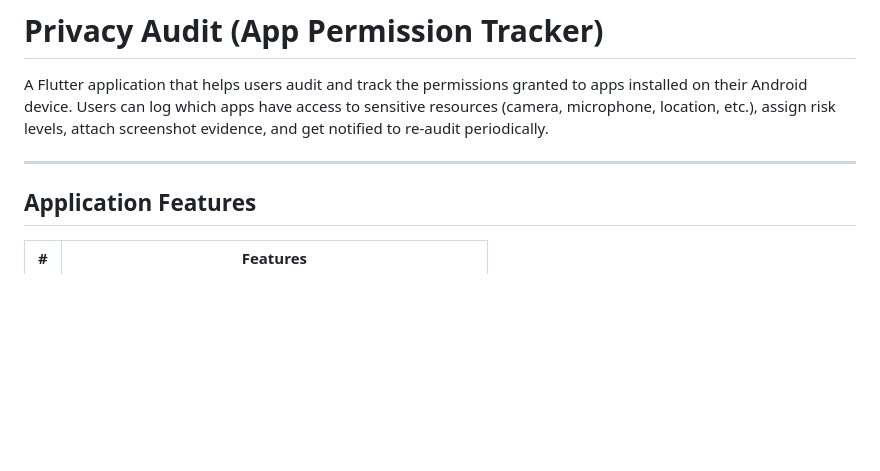
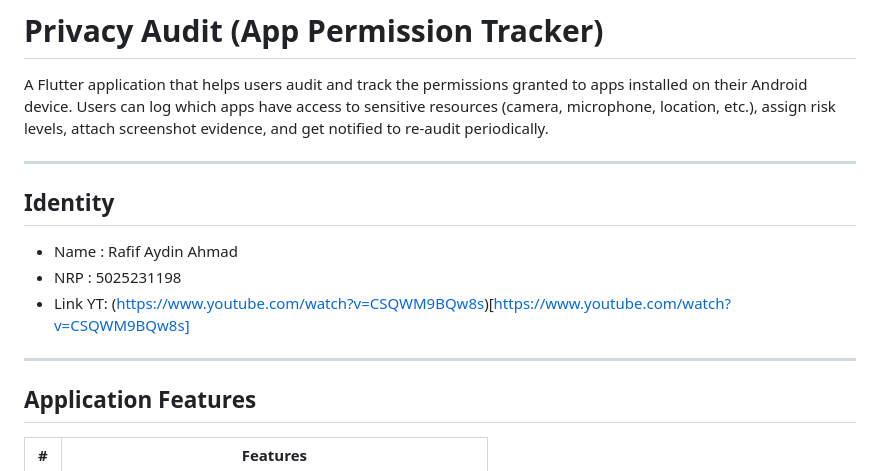
Before and after one commit to MrWhok/Privacy-Audit, a Markdown page: README.md, the part around one of its changes. GitHub-like rendering; blank space fills up the shorter version.

```diff
--- a/README.md
+++ b/README.md
@@ -3,7 +3,13 @@
 A Flutter application that helps users audit and track the permissions granted to apps installed on their Android device. Users can log which apps have access to sensitive resources (camera, microphone, location, etc.), assign risk levels, attach screenshot evidence, and get notified to re-audit periodically.
 
 ---
+## Identity
 
+- Name  : Rafif Aydin Ahmad
+- NRP   : 5025231198
+- Link YT: (https://www.youtube.com/watch?v=CSQWM9BQw8s)[https://www.youtube.com/watch?v=CSQWM9BQw8s]
+
+---
 ## Application Features
 
 | # | Features |
```
Also changed, not shown: other parts of README.md (+57 -15 lines).
